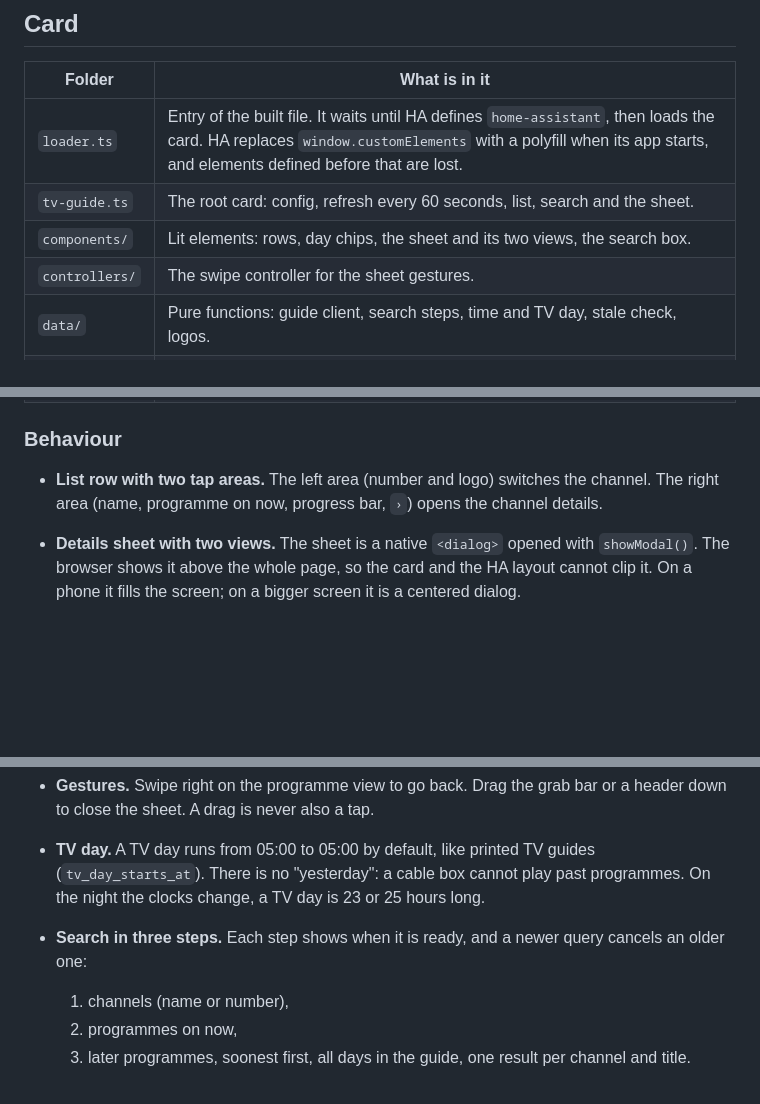
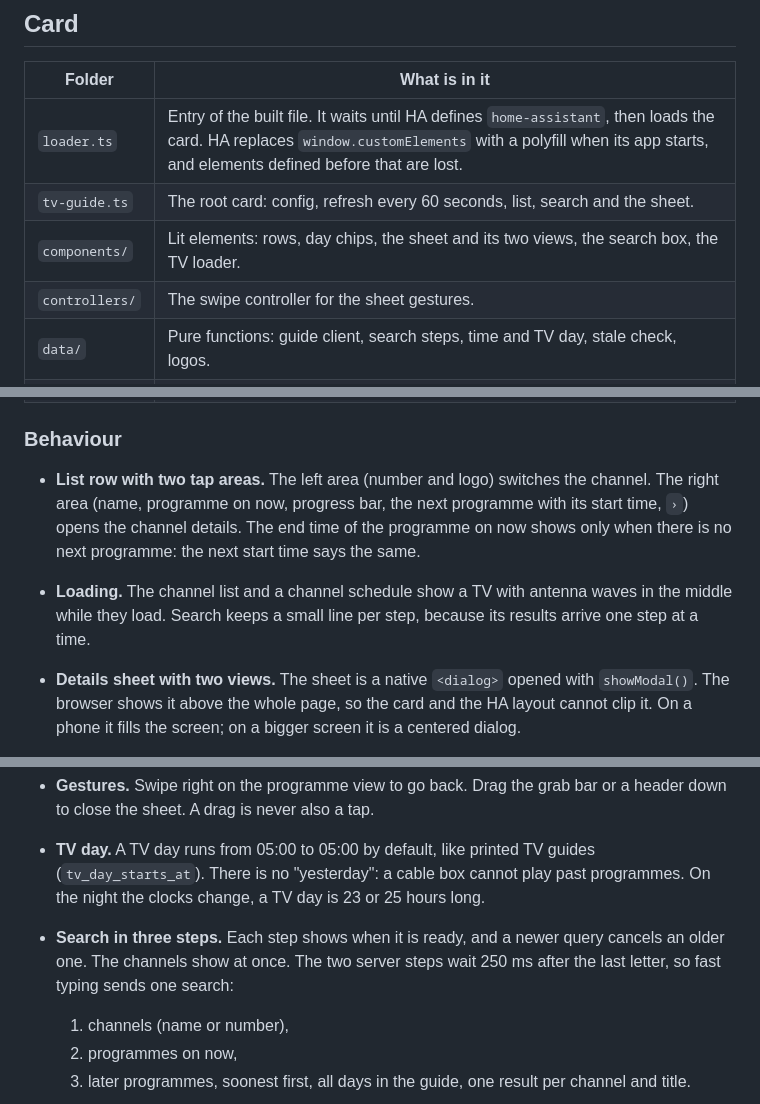
Before and after one commit to dariuszpaluch/ha-tv-guide, a Markdown page: docs/design.md, 3 parts joined by grey strips. Drawn GitHub-style; blank space fills up the shorter version.

```diff
--- a/docs/design.md
+++ b/docs/design.md
@@ -114,7 +114,7 @@ The card shows a bell in programme details only when the start is more than 5 mi
 | --- | --- |
 | `loader.ts` | Entry of the built file. It waits until HA defines `home-assistant`, then loads the card. HA replaces `window.customElements` with a polyfill when its app starts, and elements defined before that are lost. |
 | `tv-guide.ts` | The root card: config, refresh every 60 seconds, list, search and the sheet. |
-| `components/` | Lit elements: rows, day chips, the sheet and its two views, the search box. |
+| `components/` | Lit elements: rows, day chips, the sheet and its two views, the search box, the TV loader. |
 | `controllers/` | The swipe controller for the sheet gestures. |
 | `data/` | Pure functions: guide client, search steps, time and TV day, stale check, logos. |
 | `i18n.ts` | `t()`: picks the language and fills in the placeholders. The texts are in `frontend/i18n/` (`en.json`, `pl.json`, and `qqq.json` with notes for translators). |
@@ -123,14 +123,15 @@ The card shows a bell in programme details only when the start is more than 5 mi
 
 ### Behaviour
 
-- **List row with two tap areas.** The left area (number and logo) switches the channel. The right area (name, programme on now, progress bar, `›`) opens the channel details.
+- **List row with two tap areas.** The left area (number and logo) switches the channel. The right area (name, programme on now, progress bar, the next programme with its start time, `›`) opens the channel details. The end time of the programme on now shows only when there is no next programme: the next start time says the same.
+- **Loading.** The channel list and a channel schedule show a TV with antenna waves in the middle while they load. Search keeps a small line per step, because its results arrive one step at a time.
 - **Details sheet with two views.** The sheet is a native `<dialog>` opened with `showModal()`. The browser shows it above the whole page, so the card and the HA layout cannot clip it. On a phone it fills the screen; on a bigger screen it is a centered dialog.
   - Channel view: day chips, then the schedule for that day. Each programme has a small poster. The programme on now has a bigger poster, two lines of description and a progress bar. The list scrolls to the open programme, or on today to the programme on now. One programme stays above it, so the user sees what came before. A tap on a visible row does not move the list.
   - Programme view: poster, title, time, time left or start time, category, age rating, year, country, star rating, description and a switch button. It slides over the channel view.
 - **More airings** below the description: other airings of programmes with the same title, soonest first. First on the same channel, then on the other channels of the card. Each group shows 3 airings and "Show all (N)", because a daily series can have more than 20. Programmes shorter than 15 minutes have no "More airings": their titles ("Pogoda", "Sport") match unrelated programmes on other channels.
 - **Gestures.** Swipe right on the programme view to go back. Drag the grab bar or a header down to close the sheet. A drag is never also a tap.
 - **TV day.** A TV day runs from 05:00 to 05:00 by default, like printed TV guides (`tv_day_starts_at`). There is no "yesterday": a cable box cannot play past programmes. On the night the clocks change, a TV day is 23 or 25 hours long.
-- **Search in three steps.** Each step shows when it is ready, and a newer query cancels an older one:
+- **Search in three steps.** Each step shows when it is ready, and a newer query cancels an older one. The channels show at once. The two server steps wait 250 ms after the last letter, so fast typing sends one search:
   1. channels (name or number),
   2. programmes on now,
   3. later programmes, soonest first, all days in the guide, one result per channel and title.
```
Also changed, not shown: README.md (+1 -1 lines).
